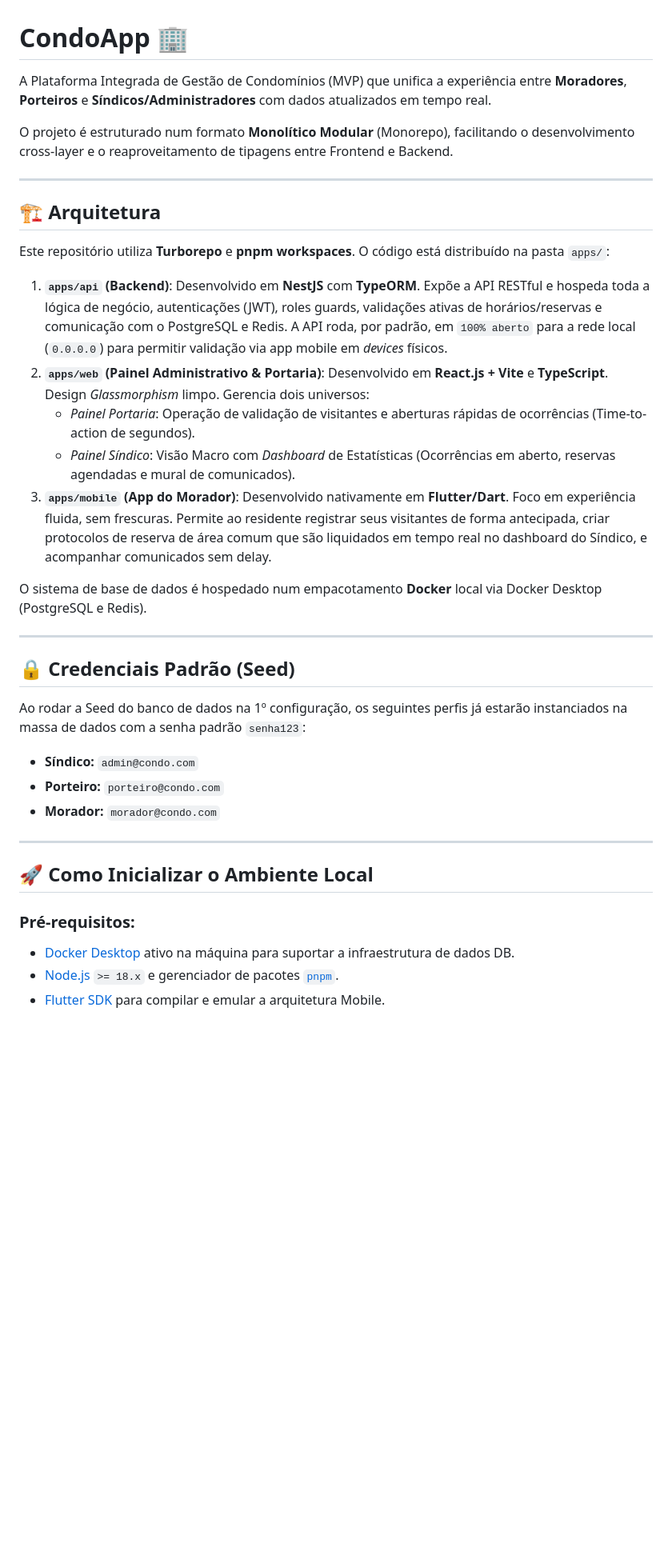
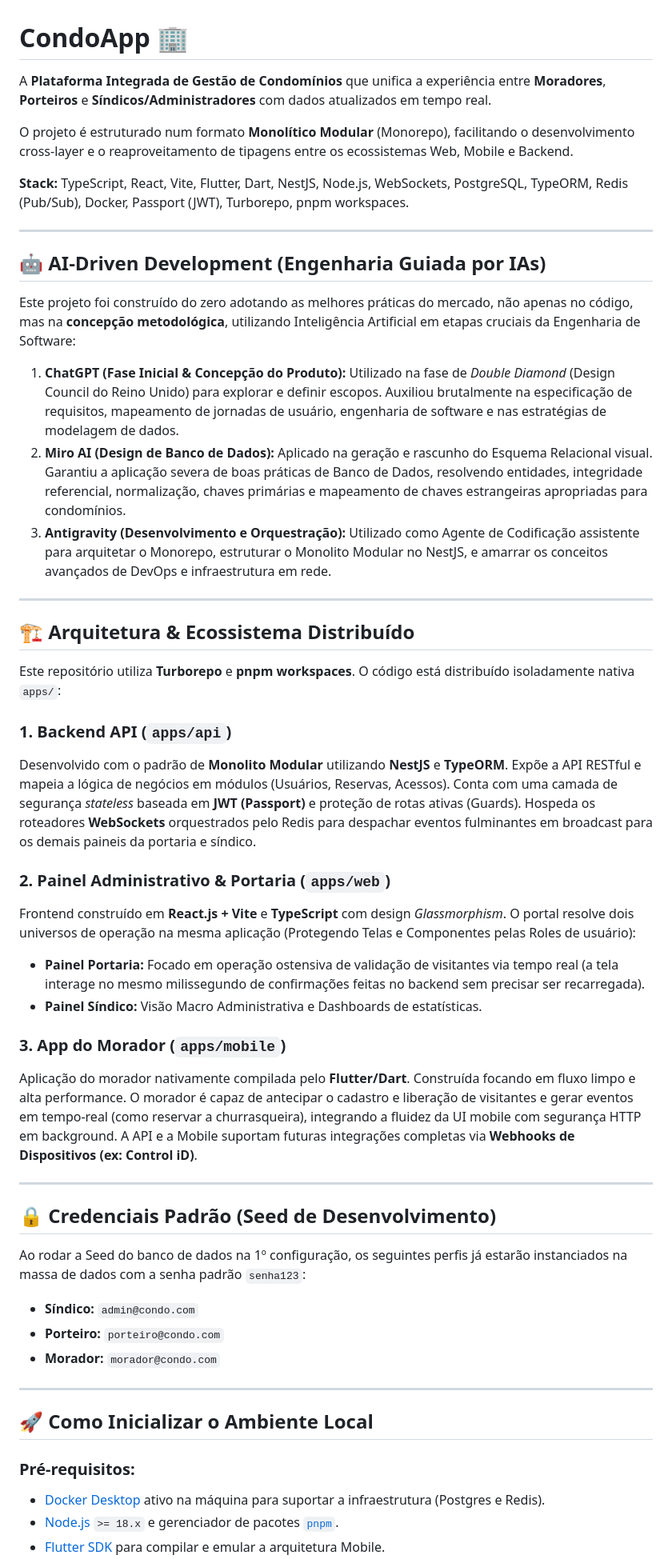
Before and after one commit to lukasasael/condoApp, a Markdown page: README.md, the part around one of its changes. Shown at 80% size. GitHub-like rendering; blank space fills up the shorter version.

```diff
--- a/README.md
+++ b/README.md
@@ -1,26 +1,42 @@
 # CondoApp 🏢
 
-A Plataforma Integrada de Gestão de Condomínios (MVP) que unifica a experiência entre **Moradores**, **Porteiros** e **Síndicos/Administradores** com dados atualizados em tempo real.
+A **Plataforma Integrada de Gestão de Condomínios** que unifica a experiência entre **Moradores**, **Porteiros** e **Síndicos/Administradores** com dados atualizados em tempo real.
 
-O projeto é estruturado num formato **Monolítico Modular** (Monorepo), facilitando o desenvolvimento cross-layer e o reaproveitamento de tipagens entre Frontend e Backend.
+O projeto é estruturado num formato **Monolítico Modular** (Monorepo), facilitando o desenvolvimento cross-layer e o reaproveitamento de tipagens entre os ecossistemas Web, Mobile e Backend.
+
+**Stack:** TypeScript, React, Vite, Flutter, Dart, NestJS, Node.js, WebSockets, PostgreSQL, TypeORM, Redis (Pub/Sub), Docker, Passport (JWT), Turborepo, pnpm workspaces.
 
 ---
 
-## 🏗 Arquitetura
+## 🤖 AI-Driven Development (Engenharia Guiada por IAs)
 
-Este repositório utiliza **Turborepo** e **pnpm workspaces**. O código está distribuído na pasta `apps/`:
+Este projeto foi construído do zero adotando as melhores práticas do mercado, não apenas no código, mas na **concepção metodológica**, utilizando Inteligência Artificial em etapas cruciais da Engenharia de Software:
 
-1. **`apps/api` (Backend)**: Desenvolvido em **NestJS** com **TypeORM**. Expõe a API RESTful e hospeda toda a lógica de negócio, autenticações (JWT), roles guards, validações ativas de horários/reservas e comunicação com o PostgreSQL e Redis. A API roda, por padrão, em `100% aberto` para a rede local (`0.0.0.0`) para permitir validação via app mobile em *devices* físicos.
-2. **`apps/web` (Painel Administrativo & Portaria)**: Desenvolvido em **React.js + Vite** e **TypeScript**. Design *Glassmorphism* limpo. Gerencia dois universos:
-   - *Painel Portaria*: Operação de validação de visitantes e aberturas rápidas de ocorrências (Time-to-action de segundos).
-   - *Painel Síndico*: Visão Macro com *Dashboard* de Estatísticas (Ocorrências em aberto, reservas agendadas e mural de comunicados).
-3. **`apps/mobile` (App do Morador)**: Desenvolvido nativamente em **Flutter/Dart**. Foco em experiência fluida, sem frescuras. Permite ao residente registrar seus visitantes de forma antecipada, criar protocolos de reserva de área comum que são liquidados em tempo real no dashboard do Síndico, e acompanhar comunicados sem delay.
-
-O sistema de base de dados é hospedado num empacotamento **Docker** local via Docker Desktop (PostgreSQL e Redis).
+1. **ChatGPT (Fase Inicial & Concepção do Produto):** Utilizado na fase de *Double Diamond* (Design Council do Reino Unido) para explorar e definir escopos. Auxiliou brutalmente na especificação de requisitos, mapeamento de jornadas de usuário, engenharia de software e nas estratégias de modelagem de dados.
+2. **Miro AI (Design de Banco de Dados):** Aplicado na geração e rascunho do Esquema Relacional visual. Garantiu a aplicação severa de boas práticas de Banco de Dados, resolvendo entidades, integridade referencial, normalização, chaves primárias e mapeamento de chaves estrangeiras apropriadas para condomínios.
+3. **Antigravity (Desenvolvimento e Orquestração):** Utilizado como Agente de Codificação assistente para arquitetar o Monorepo, estruturar o Monolito Modular no NestJS, e amarrar os conceitos avançados de DevOps e infraestrutura em rede.
 
 ---
 
-## 🔒 Credenciais Padrão (Seed)
+## 🏗 Arquitetura & Ecossistema Distribuído
+
+Este repositório utiliza **Turborepo** e **pnpm workspaces**. O código está distribuído isoladamente nativa `apps/`:
+
+### 1. Backend API (`apps/api`)
+Desenvolvido com o padrão de **Monolito Modular** utilizando **NestJS** e **TypeORM**. Expõe a API RESTful e mapeia a lógica de negócios em módulos (Usuários, Reservas, Acessos). Conta com uma camada de segurança *stateless* baseada em **JWT (Passport)** e proteção de rotas ativas (Guards). Hospeda os roteadores **WebSockets** orquestrados pelo Redis para despachar eventos fulminantes em broadcast para os demais paineis da portaria e síndico.
+
+### 2. Painel Administrativo & Portaria (`apps/web`)
+Frontend construído em **React.js + Vite** e **TypeScript** com design *Glassmorphism*. O portal resolve dois universos de operação na mesma aplicação (Protegendo Telas e Componentes pelas Roles de usuário):
+- **Painel Portaria:** Focado em operação ostensiva de validação de visitantes via tempo real (a tela interage no mesmo milissegundo de confirmações feitas no backend sem precisar ser recarregada).
+- **Painel Síndico:** Visão Macro Administrativa e Dashboards de estatísticas.
+
+### 3. App do Morador (`apps/mobile`)
+Aplicação do morador nativamente compilada pelo **Flutter/Dart**. Construída focando em fluxo limpo e alta performance. O morador é capaz de antecipar o cadastro e liberação de visitantes e gerar eventos em tempo-real (como reservar a churrasqueira), integrando a fluidez da UI mobile com segurança HTTP em background. A API e a Mobile suportam futuras integrações completas via **Webhooks de Dispositivos (ex: Control iD)**.
+
+---
+
+## 🔒 Credenciais Padrão (Seed de Desenvolvimento)
+
 Ao rodar a Seed do banco de dados na 1º configuração, os seguintes perfis já estarão instanciados na massa de dados com a senha padrão `senha123`:
 * **Síndico:** `admin@condo.com`
 * **Porteiro:** `porteiro@condo.com`
@@ -31,6 +47,6 @@ Ao rodar a Seed do banco de dados na 1º configuração, os seguintes perfis já
 ## 🚀 Como Inicializar o Ambiente Local
 
 ### Pré-requisitos:
-- [Docker Desktop](https://www.docker.com/products/docker-desktop/) ativo na máquina para suportar a infraestrutura de dados DB.
+- [Docker Desktop](https://www.docker.com/products/docker-desktop/) ativo na máquina para suportar a infraestrutura (Postgres e Redis).
 - [Node.js](https://nodejs.org/) `>= 18.x` e gerenciador de pacotes [`pnpm`](https://pnpm.io/pt/).
 - [Flutter SDK](https://docs.flutter.dev/get-started/install) para compilar e emular a arquitetura Mobile.
```
Also changed, not shown: other parts of README.md (+17 -21 lines).
